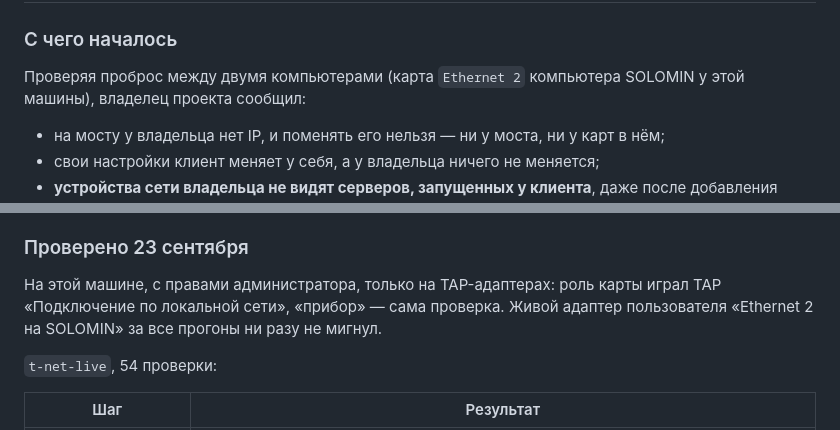
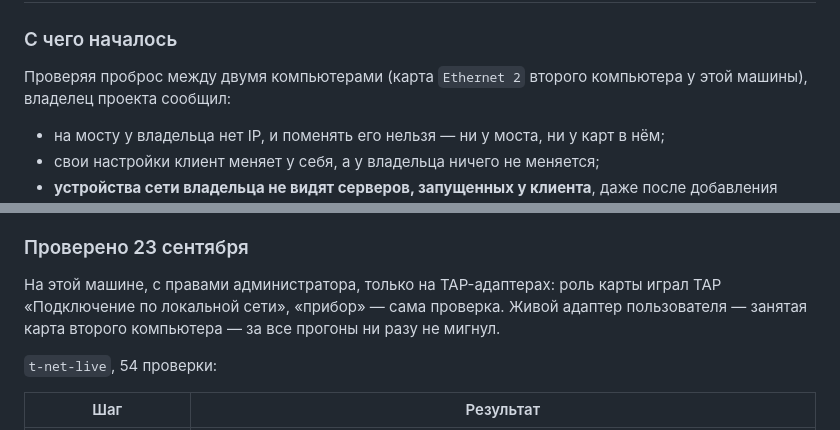
Before and after one commit to RungeKut/net-device-share, a Markdown page: docs/HANDOVER.md, 2 parts joined by grey strips. GitHub-like rendering.

```diff
--- a/docs/HANDOVER.md
+++ b/docs/HANDOVER.md
@@ -852,8 +852,8 @@ ping 4 из 4, после освобождения адаптер вернулс
 
 ### С чего началось
 
-Проверяя проброс между двумя компьютерами (карта `Ethernet 2` компьютера
-SOLOMIN у этой машины), владелец проекта сообщил:
+Проверяя проброс между двумя компьютерами (карта `Ethernet 2` второго
+компьютера у этой машины), владелец проекта сообщил:
 
 * на мосту у владельца нет IP, и поменять его нельзя — ни у моста, ни у карт
   в нём;
@@ -968,8 +968,8 @@ SOLOMIN у этой машины), владелец проекта сообщи
 
 На этой машине, с правами администратора, только на TAP-адаптерах: роль
 карты играл TAP «Подключение по локальной сети», «прибор» — сама проверка.
-Живой адаптер пользователя «Ethernet 2 на SOLOMIN» за все прогоны ни разу не
-мигнул.
+Живой адаптер пользователя — занятая карта второго компьютера — за все
+прогоны ни разу не мигнул.
 
 `t-net-live`, 54 проверки:
 
```
Also changed, not shown: other parts of docs/HANDOVER.md (+10 -10 lines).
